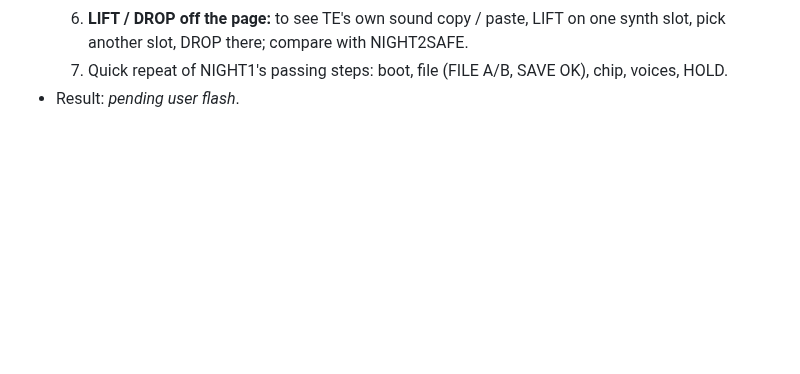
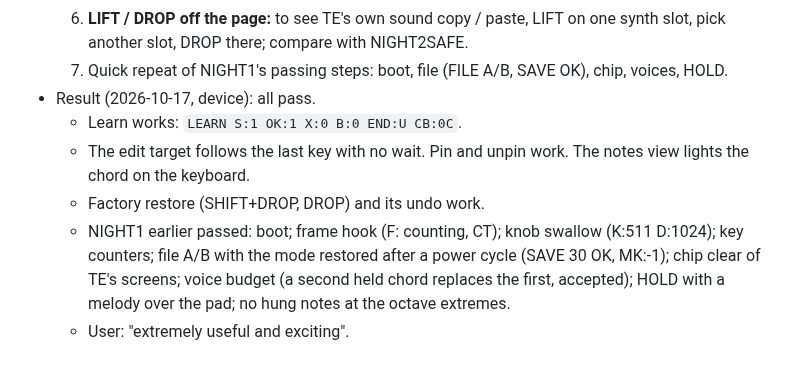
Before and after one commit to wsbuck/op1-overdub, a Markdown page: notes/LOG.md, the part around the change. Drawn GitHub-style; blank space fills up the shorter version.

Commit message:
LOG: NIGHT2 result (CHORD v2 MVP passes on device)

```diff
--- a/notes/LOG.md
+++ b/notes/LOG.md
@@ -1598,4 +1598,11 @@
   6. **LIFT / DROP off the page:** to see TE's own sound copy / paste, LIFT on one synth slot, pick another slot, DROP
      there; compare with NIGHT2SAFE.
   7. Quick repeat of NIGHT1's passing steps: boot, file (FILE A/B, SAVE OK), chip, voices, HOLD.
-- Result: _pending user flash_.
+- Result (2026-10-17, device): all pass.
+  - Learn works: `LEARN S:1 OK:1 X:0 B:0 END:U CB:0C`.
+  - The edit target follows the last key with no wait. Pin and unpin work. The notes view lights the chord on the keyboard.
+  - Factory restore (SHIFT+DROP, DROP) and its undo work.
+  - NIGHT1 earlier passed: boot; frame hook (F: counting, CT); knob swallow (K:511 D:1024); key counters; file A/B with
+    the mode restored after a power cycle (SAVE 30 OK, MK:-1); chip clear of TE's screens; voice budget (a second
+    held chord replaces the first, accepted); HOLD with a melody over the pad; no hung notes at the octave extremes.
+  - User: "extremely useful and exciting".
```
